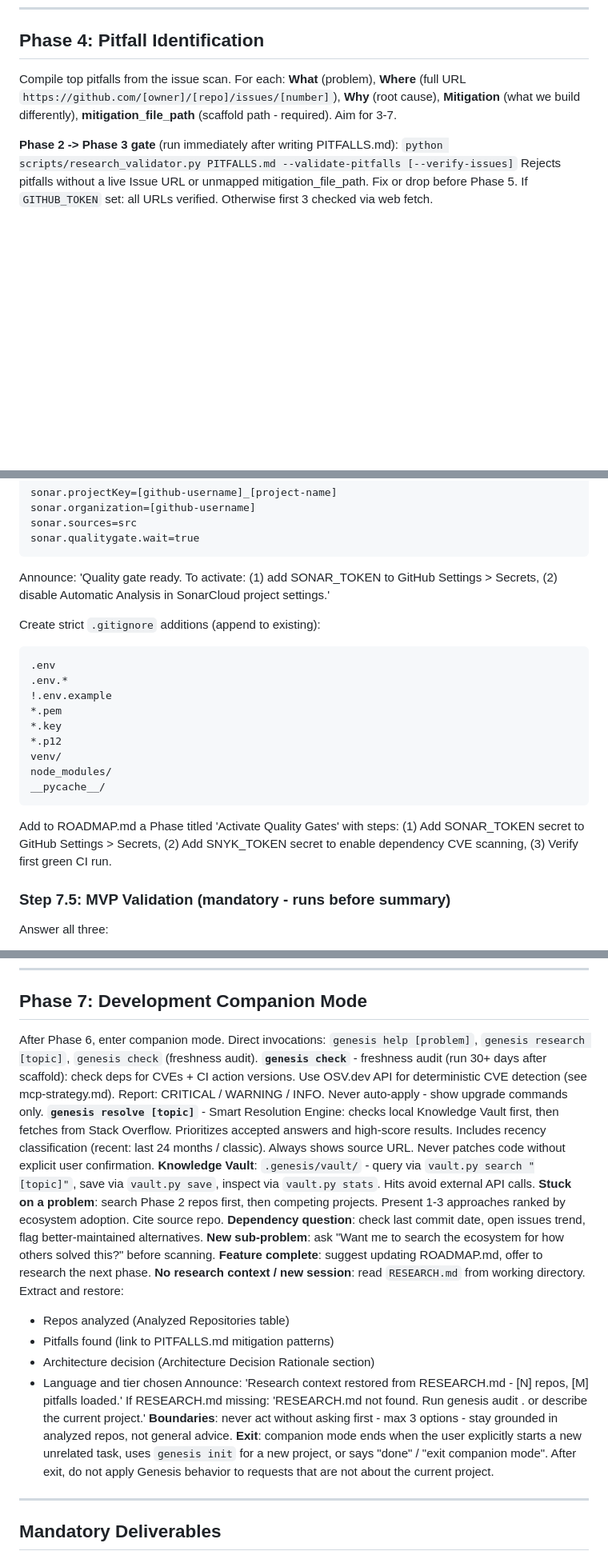
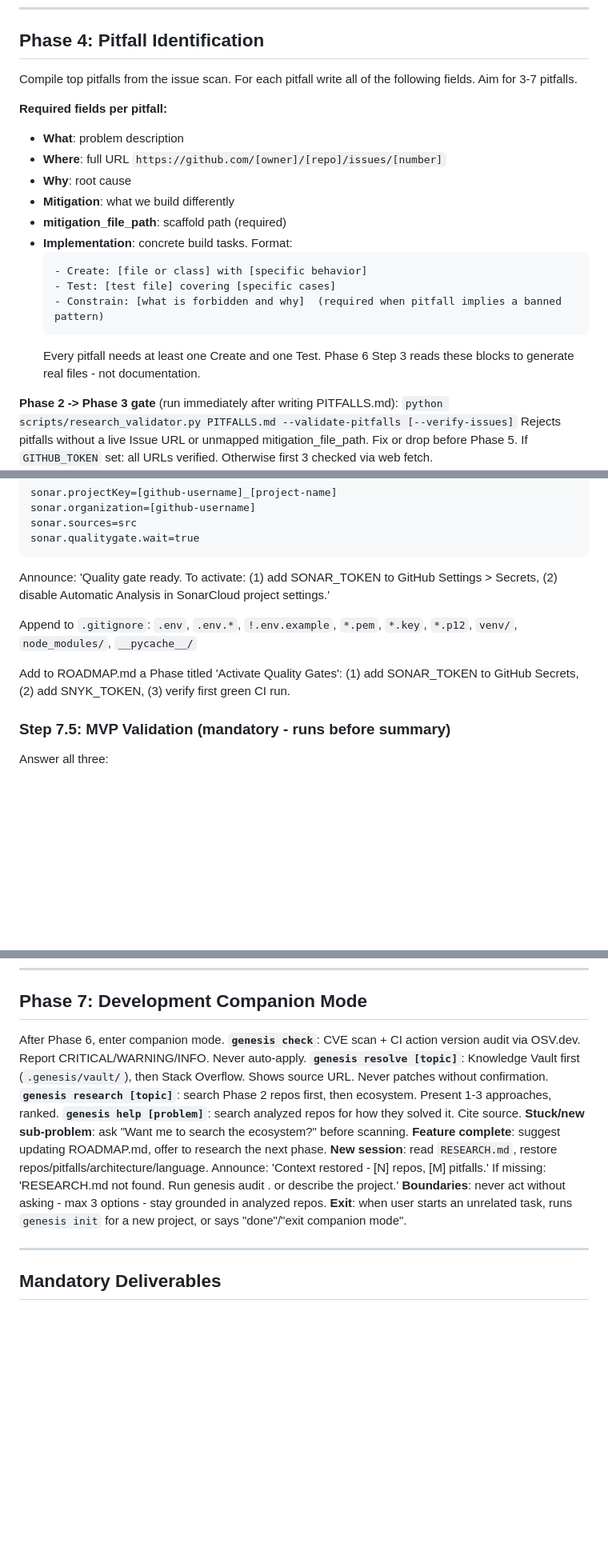
Before and after one commit to maioio/genesis-architect, a Markdown page: SKILL.md, 3 parts joined by grey strips. Shown at 80% size. Rendered like a GitHub page; blank space fills up the shorter version.

Commit message:
feat: Implementation Extraction - pitfalls become code, not documents
Each pitfall in PITFALLS.md now requires an Implementation block:
- Create: specific files/classes to build
- Test: specific test cases to write (named, not generic)
- Constrain: patterns forbidden in the scaffold because of this pitfall

Phase 6 Step 3 reads these blocks before writing any file.
A pitfall with no resulting code is now a build failure.

This closes the gap between "Genesis documents pitfalls" and
"Genesis builds the mitigations into the scaffold".

Co-Authored-By: Claude Sonnet 4.6 <noreply@anthropic.com>

````diff
--- a/SKILL.md
+++ b/SKILL.md
@@ -171,7 +171,21 @@ On success: `python scripts/genesis_state.py write-phase3-validation .`
 
 ## Phase 4: Pitfall Identification
 
-Compile top pitfalls from the issue scan. For each: **What** (problem), **Where** (full URL `https://github.com/[owner]/[repo]/issues/[number]`), **Why** (root cause), **Mitigation** (what we build differently), **mitigation_file_path** (scaffold path - required). Aim for 3-7.
+Compile top pitfalls from the issue scan. For each pitfall write all of the following fields. Aim for 3-7 pitfalls.
+
+**Required fields per pitfall:**
+- **What**: problem description
+- **Where**: full URL `https://github.com/[owner]/[repo]/issues/[number]`
+- **Why**: root cause
+- **Mitigation**: what we build differently
+- **mitigation_file_path**: scaffold path (required)
+- **Implementation**: concrete build tasks. Format:
+  ```
+  - Create: [file or class] with [specific behavior]
+  - Test: [test file] covering [specific cases]
+  - Constrain: [what is forbidden and why]  (required when pitfall implies a banned pattern)
+  ```
+  Every pitfall needs at least one Create and one Test. Phase 6 Step 3 reads these blocks to generate real files - not documentation.
 
 **Phase 2 -> Phase 3 gate** (run immediately after writing PITFALLS.md):
 `python scripts/research_validator.py PITFALLS.md --validate-pitfalls [--verify-issues]`
@@ -321,20 +337,9 @@ sonar.qualitygate.wait=true
 ```
 Announce: 'Quality gate ready. To activate: (1) add SONAR_TOKEN to GitHub Settings > Secrets, (2) disable Automatic Analysis in SonarCloud project settings.'
 
-Create strict `.gitignore` additions (append to existing):
-```
-.env
-.env.*
-!.env.example
-*.pem
-*.key
-*.p12
-venv/
-node_modules/
-__pycache__/
-```
+Append to `.gitignore`: `.env`, `.env.*`, `!.env.example`, `*.pem`, `*.key`, `*.p12`, `venv/`, `node_modules/`, `__pycache__/`
 
-Add to ROADMAP.md a Phase titled 'Activate Quality Gates' with steps: (1) Add SONAR_TOKEN secret to GitHub Settings > Secrets, (2) Add SNYK_TOKEN secret to enable dependency CVE scanning, (3) Verify first green CI run.
+Add to ROADMAP.md a Phase titled 'Activate Quality Gates': (1) add SONAR_TOKEN to GitHub Secrets, (2) add SNYK_TOKEN, (3) verify first green CI run.
 
 ### Step 7.5: MVP Validation (mandatory - runs before summary)
 Answer all three:
@@ -356,24 +361,16 @@ After the summary, add this note (translate to user's language):
 
 ## Phase 7: Development Companion Mode
 
-After Phase 6, enter companion mode. Direct invocations: `genesis help [problem]`, `genesis research [topic]`, `genesis check` (freshness audit).
-**`genesis check`** - freshness audit (run 30+ days after scaffold): check deps for CVEs + CI action versions. Use OSV.dev API for deterministic CVE detection (see mcp-strategy.md). Report: CRITICAL / WARNING / INFO. Never auto-apply - show upgrade commands only.
-**`genesis resolve [topic]`** - Smart Resolution Engine: checks local Knowledge Vault first, then fetches from Stack Overflow. Prioritizes accepted answers and high-score results. Includes recency classification (recent: last 24 months / classic). Always shows source URL. Never patches code without explicit user confirmation.
-**Knowledge Vault**: `.genesis/vault/` - query via `vault.py search "[topic]"`, save via `vault.py save`, inspect via `vault.py stats`. Hits avoid external API calls.
-**Stuck on a problem**: search Phase 2 repos first, then competing projects. Present 1-3 approaches ranked by ecosystem adoption. Cite source repo.
-**Dependency question**: check last commit date, open issues trend, flag better-maintained alternatives.
-**New sub-problem**: ask "Want me to search the ecosystem for how others solved this?" before scanning.
+After Phase 6, enter companion mode.
+**`genesis check`**: CVE scan + CI action version audit via OSV.dev. Report CRITICAL/WARNING/INFO. Never auto-apply.
+**`genesis resolve [topic]`**: Knowledge Vault first (`.genesis/vault/`), then Stack Overflow. Shows source URL. Never patches without confirmation.
+**`genesis research [topic]`**: search Phase 2 repos first, then ecosystem. Present 1-3 approaches, ranked.
+**`genesis help [problem]`**: search analyzed repos for how they solved it. Cite source.
+**Stuck/new sub-problem**: ask "Want me to search the ecosystem?" before scanning.
 **Feature complete**: suggest updating ROADMAP.md, offer to research the next phase.
-**No research context / new session**: read `RESEARCH.md` from working directory.
-Extract and restore:
-- Repos analyzed (Analyzed Repositories table)
-- Pitfalls found (link to PITFALLS.md mitigation patterns)
-- Architecture decision (Architecture Decision Rationale section)
-- Language and tier chosen
-Announce: 'Research context restored from RESEARCH.md - [N] repos, [M] pitfalls loaded.'
-If RESEARCH.md missing: 'RESEARCH.md not found. Run genesis audit . or describe the current project.'
-**Boundaries**: never act without asking first - max 3 options - stay grounded in analyzed repos, not general advice.
-**Exit**: companion mode ends when the user explicitly starts a new unrelated task, uses `genesis init` for a new project, or says "done" / "exit companion mode". After exit, do not apply Genesis behavior to requests that are not about the current project.
+**New session**: read `RESEARCH.md`, restore repos/pitfalls/architecture/language. Announce: 'Context restored - [N] repos, [M] pitfalls.' If missing: 'RESEARCH.md not found. Run genesis audit . or describe the project.'
+**Boundaries**: never act without asking - max 3 options - stay grounded in analyzed repos.
+**Exit**: when user starts an unrelated task, runs `genesis init` for a new project, or says "done"/"exit companion mode".
 
 ---
 
````
Also changed, not shown: other parts of SKILL.md (+2 -0 lines).
